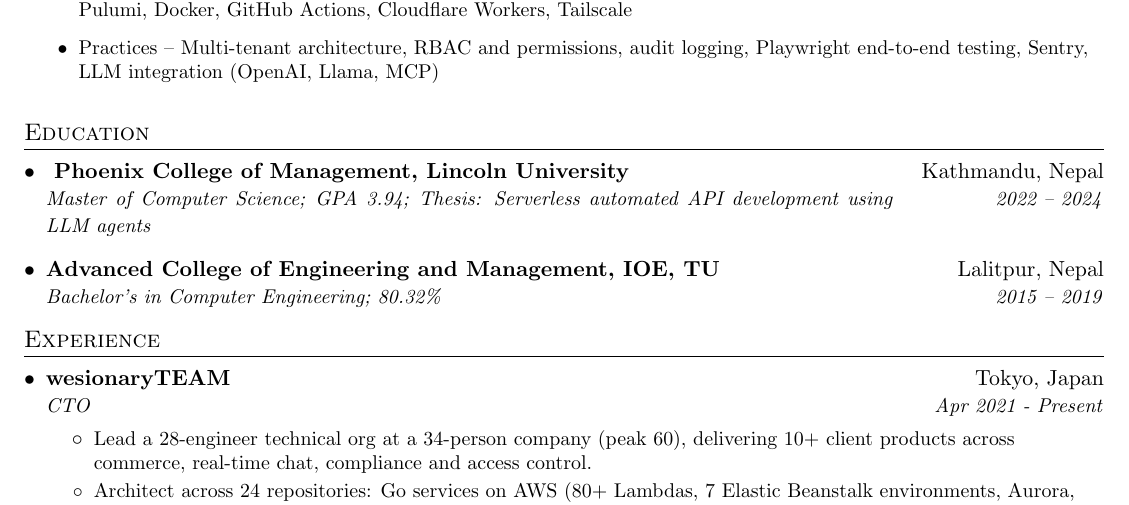
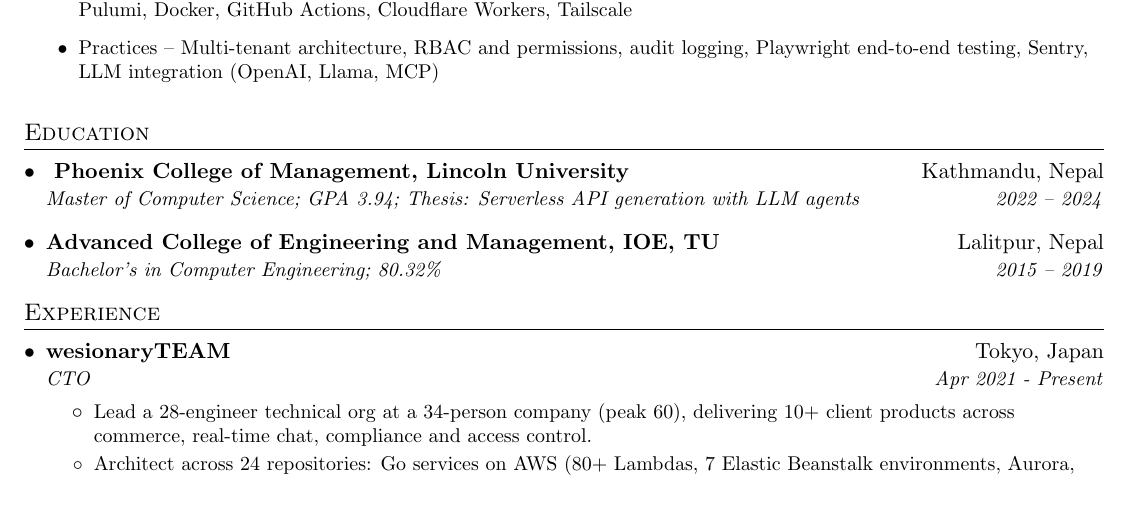
Before and after one commit to dipeshdulal/my-resume, a LaTeX document (main.tex): part of page 1 of 2, cut so that both start at the same text. Compiled offline with pdfLaTeX.

Commit message:
cv: shorten master's thesis line

```diff
--- a/main.tex
+++ b/main.tex
@@ -134,7 +134,7 @@
 	\resumeSubHeadingListStart
 	\resumeEduHeading
 	{ Phoenix College of Management, Lincoln University}{Kathmandu, Nepal}
-	{Master of Computer Science; GPA 3.94; Thesis: \textit{Serverless automated API development using LLM agents}}{2022 -- 2024}
+	{Master of Computer Science; GPA 3.94; Thesis: \textit{Serverless API generation with LLM agents}}{2022 -- 2024}
 	\resumeEduHeading
 	{Advanced College of Engineering and Management, IOE, TU}{Lalitpur, Nepal}
 	{Bachelor's in Computer Engineering;  80.32\%}{2015 -- 2019}
```
Also changed, not shown: main.pdf.
